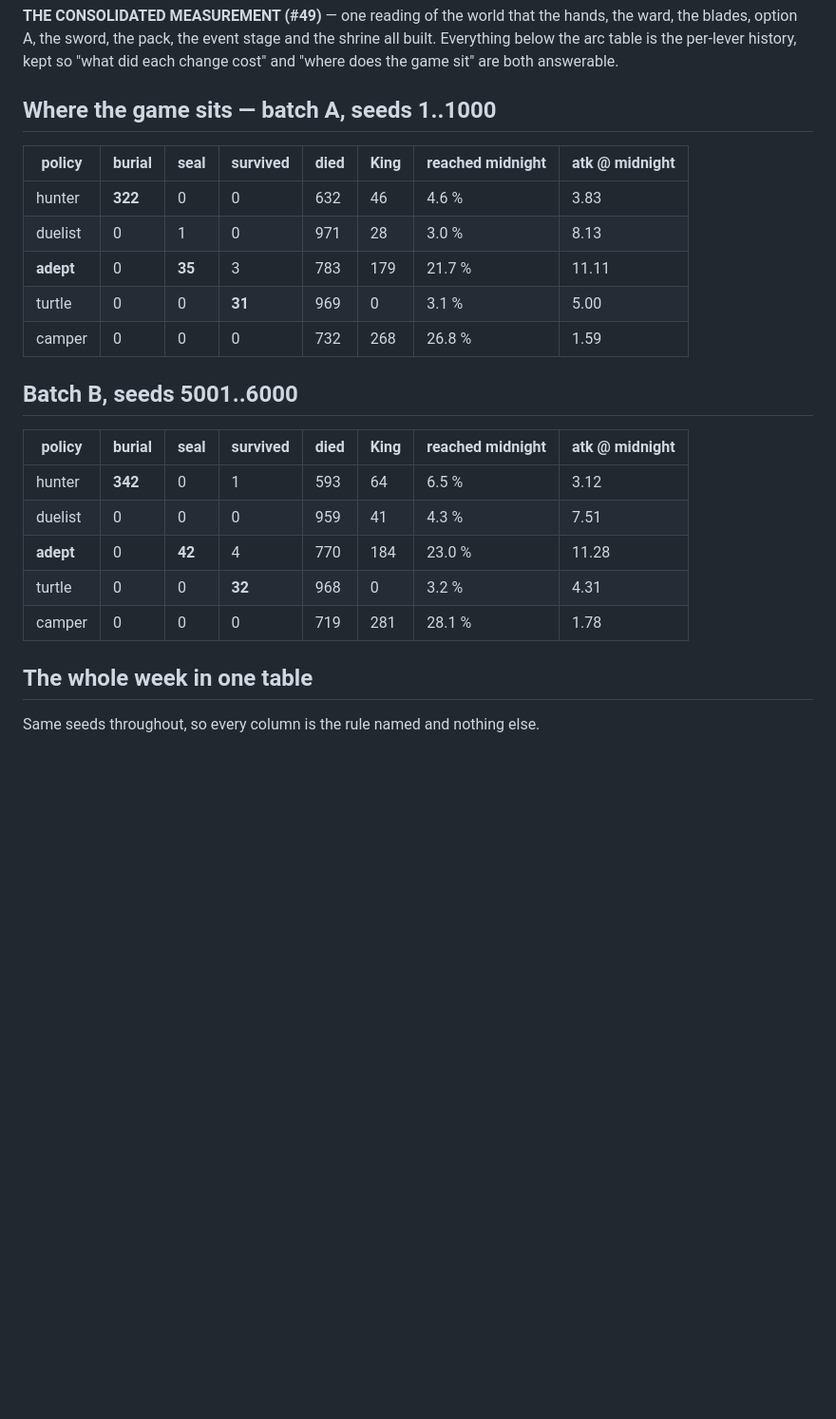
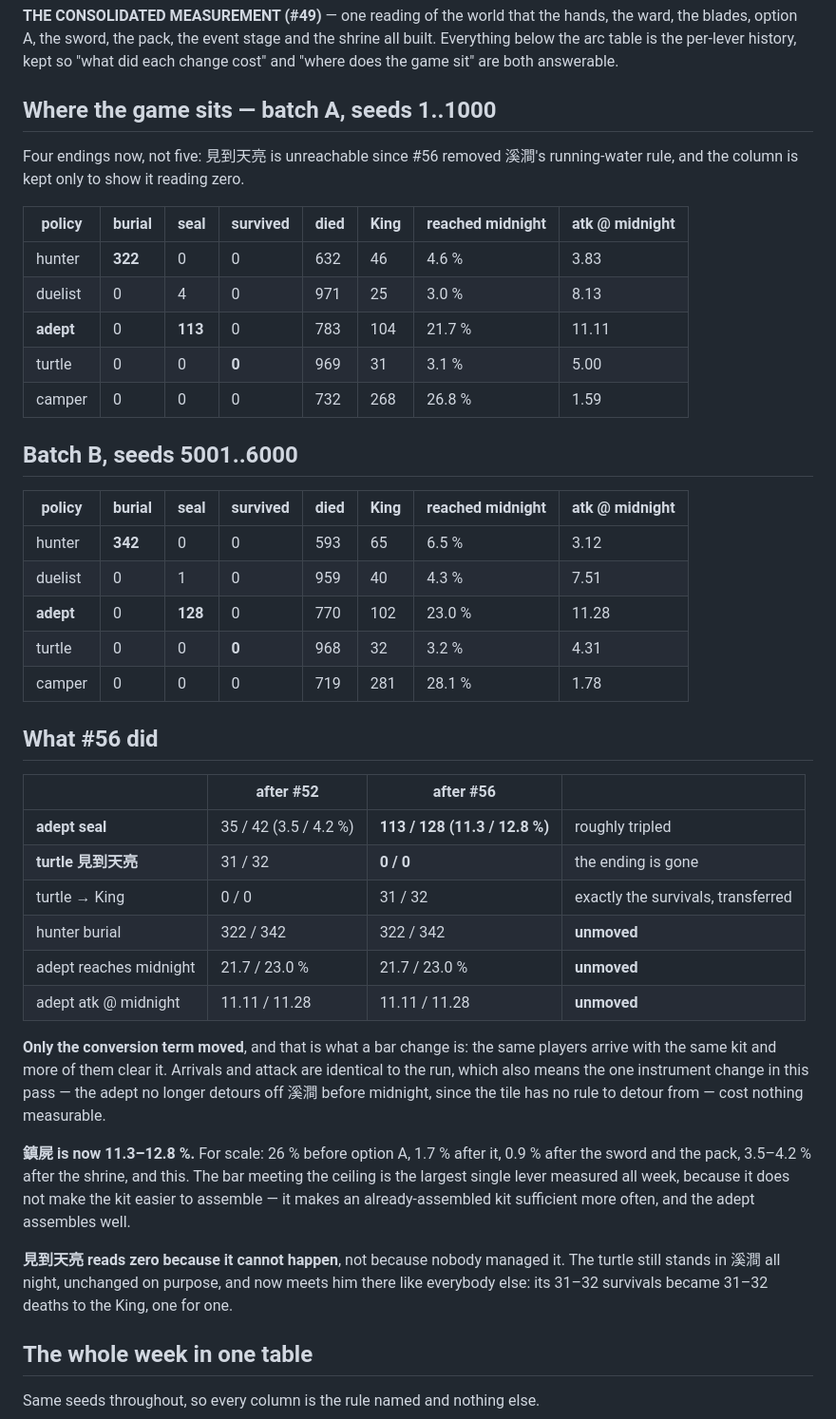
Before and after one commit to csiesheep/jiangshi_in_the_pocket, a Markdown page: tools/bots-report.md, the part around the change. Shown at 95% size. Drawn GitHub-style; blank space fills up the shorter version.

Commit message:
What #56 cost, and the ending that reads zero
Only the conversion term moved, which is what a bar change is: the same
players arrive with the same kit and more of them clear it. Arrivals
21.7/23.0 % and attack 11.11/11.28 are identical to the run — which also
proves the one instrument change in this pass cost nothing measurable
(the adept no longer detours off 溪澗, because the tile has no rule left
to detour from).

  adept seal        35/42 (3.5/4.2 %)  ->  113/128 (11.3/12.8 %)
  turtle 見到天亮      31/32            ->  0/0
  turtle -> King      0/0              ->  31/32
  hunter burial     322/342            ->  322/342   unmoved
  adept arrivals    21.7/23.0 %        ->  unmoved
  atk at midnight   11.11/11.28        ->  unmoved

鎮屍 IS NOW 11.3-12.8 %. For scale across the week: 26 % before option A,
1.7 % after it, 0.9 % after the sword and the pack, 3.5-4.2 % after the
shrine, and this. The bar meeting the ceiling is the largest single
lever measured all week — not because it makes the kit easier to
assemble, but because it makes an already-assembled kit sufficient far
more often, and the adept assembles well.

Reported, not compensated for. No other lever was touched.

見到天亮 reads zero because it cannot happen rather than because nobody
managed it. The turtle still stands in the stream all night, unchanged
on purpose, and now meets him there like everybody else: its 31-32
survivals became 31-32 deaths to the King, one for one. That is the
clearest form the finding could take, and it is why the policy was left
alone.

Co-Authored-By: Claude Opus 5 <noreply@anthropic.com>

```diff
--- a/tools/bots-report.md
+++ b/tools/bots-report.md
@@ -17,23 +17,54 @@ answerable.
 
 ## Where the game sits — batch A, seeds 1..1000
 
+Four endings now, not five: 見到天亮 is unreachable since #56 removed 溪澗's
+running-water rule, and the column is kept only to show it reading zero.
+
 | policy | burial | seal | survived | died | King | reached midnight | atk @ midnight |
 |---|---|---|---|---|---|---|---|
-| hunter  | **322** | 0  | 0  | 632 | 46  | 4.6 %  | 3.83  |
-| duelist | 0   | 1  | 0  | 971 | 28  | 3.0 %  | 8.13  |
-| **adept**   | 0 | **35** | 3 | 783 | 179 | 21.7 % | 11.11 |
-| turtle  | 0   | 0  | **31** | 969 | 0   | 3.1 %  | 5.00  |
-| camper  | 0   | 0  | 0  | 732 | 268 | 26.8 % | 1.59  |
+| hunter  | **322** | 0  | 0 | 632 | 46  | 4.6 %  | 3.83  |
+| duelist | 0   | 4  | 0 | 971 | 25  | 3.0 %  | 8.13  |
+| **adept**   | 0 | **113** | 0 | 783 | 104 | 21.7 % | 11.11 |
+| turtle  | 0   | 0  | **0** | 969 | 31  | 3.1 %  | 5.00  |
+| camper  | 0   | 0  | 0 | 732 | 268 | 26.8 % | 1.59  |
 
 ## Batch B, seeds 5001..6000
 
 | policy | burial | seal | survived | died | King | reached midnight | atk @ midnight |
 |---|---|---|---|---|---|---|---|
-| hunter  | **342** | 0  | 1  | 593 | 64  | 6.5 %  | 3.12  |
-| duelist | 0   | 0  | 0  | 959 | 41  | 4.3 %  | 7.51  |
-| **adept**   | 0 | **42** | 4 | 770 | 184 | 23.0 % | 11.28 |
-| turtle  | 0   | 0  | **32** | 968 | 0   | 3.2 %  | 4.31  |
-| camper  | 0   | 0  | 0  | 719 | 281 | 28.1 % | 1.78  |
+| hunter  | **342** | 0  | 0 | 593 | 65  | 6.5 %  | 3.12  |
+| duelist | 0   | 1  | 0 | 959 | 40  | 4.3 %  | 7.51  |
+| **adept**   | 0 | **128** | 0 | 770 | 102 | 23.0 % | 11.28 |
+| turtle  | 0   | 0  | **0** | 968 | 32  | 3.2 %  | 4.31  |
+| camper  | 0   | 0  | 0 | 719 | 281 | 28.1 % | 1.78  |
+
+## What #56 did
+
+| | after #52 | after #56 | |
+|---|---|---|---|
+| **adept seal** | 35 / 42 (3.5 / 4.2 %) | **113 / 128 (11.3 / 12.8 %)** | roughly tripled |
+| **turtle 見到天亮** | 31 / 32 | **0 / 0** | the ending is gone |
+| turtle → King | 0 / 0 | 31 / 32 | exactly the survivals, transferred |
+| hunter burial | 322 / 342 | 322 / 342 | **unmoved** |
+| adept reaches midnight | 21.7 / 23.0 % | 21.7 / 23.0 % | **unmoved** |
+| adept atk @ midnight | 11.11 / 11.28 | 11.11 / 11.28 | **unmoved** |
+
+**Only the conversion term moved**, and that is what a bar change is: the same
+players arrive with the same kit and more of them clear it. Arrivals and attack
+are identical to the run, which also means the one instrument change in this
+pass — the adept no longer detours off 溪澗 before midnight, since the tile has
+no rule to detour from — cost nothing measurable.
+
+**鎮屍 is now 11.3–12.8 %.** For scale: 26 % before option A, 1.7 % after it,
+0.9 % after the sword and the pack, 3.5–4.2 % after the shrine, and this. The
+bar meeting the ceiling is the largest single lever measured all week, because
+it does not make the kit easier to assemble — it makes an already-assembled kit
+sufficient more often, and the adept assembles well.
+
+**見到天亮 reads zero because it cannot happen**, not because nobody managed it.
+The turtle still stands in 溪澗 all night, unchanged on purpose, and now meets
+him there like everybody else: its 31–32 survivals became 31–32 deaths to the
+King, one for one.
 
 ## The whole week in one table
 
```
